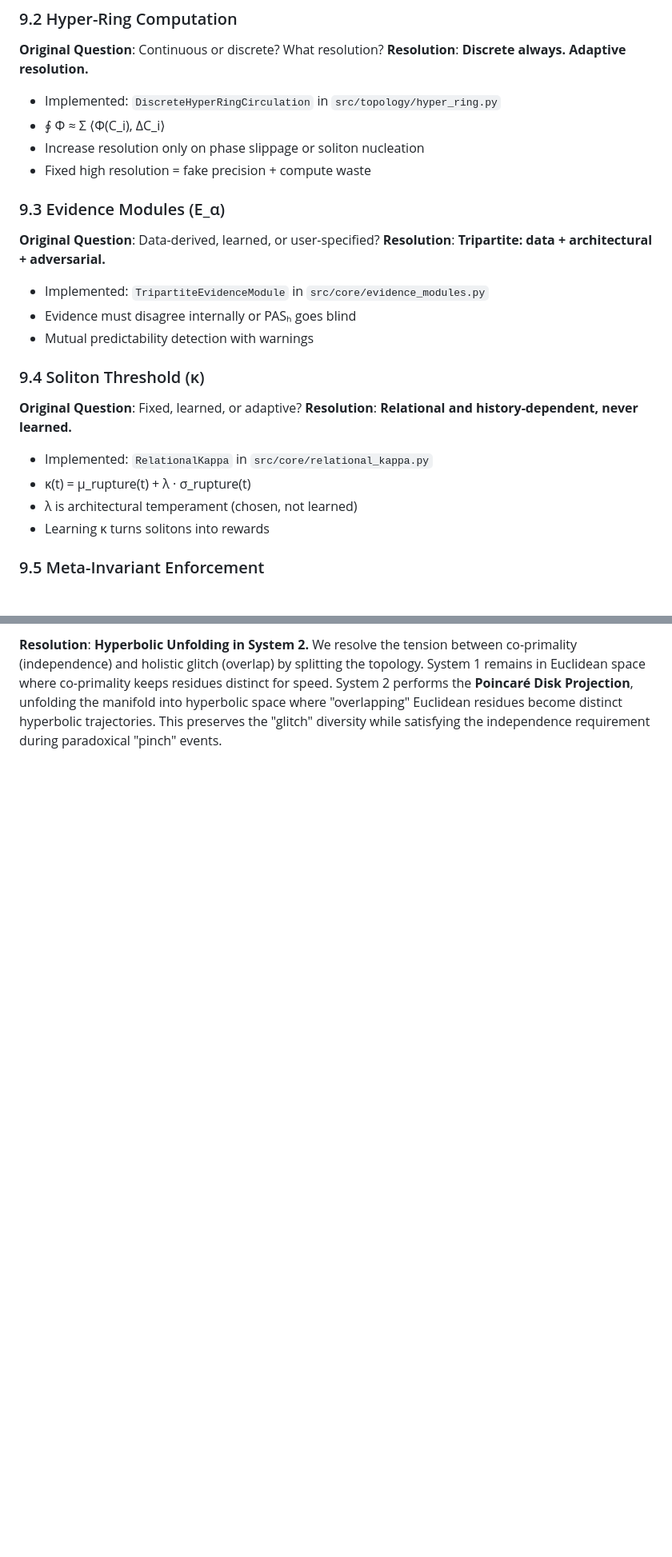
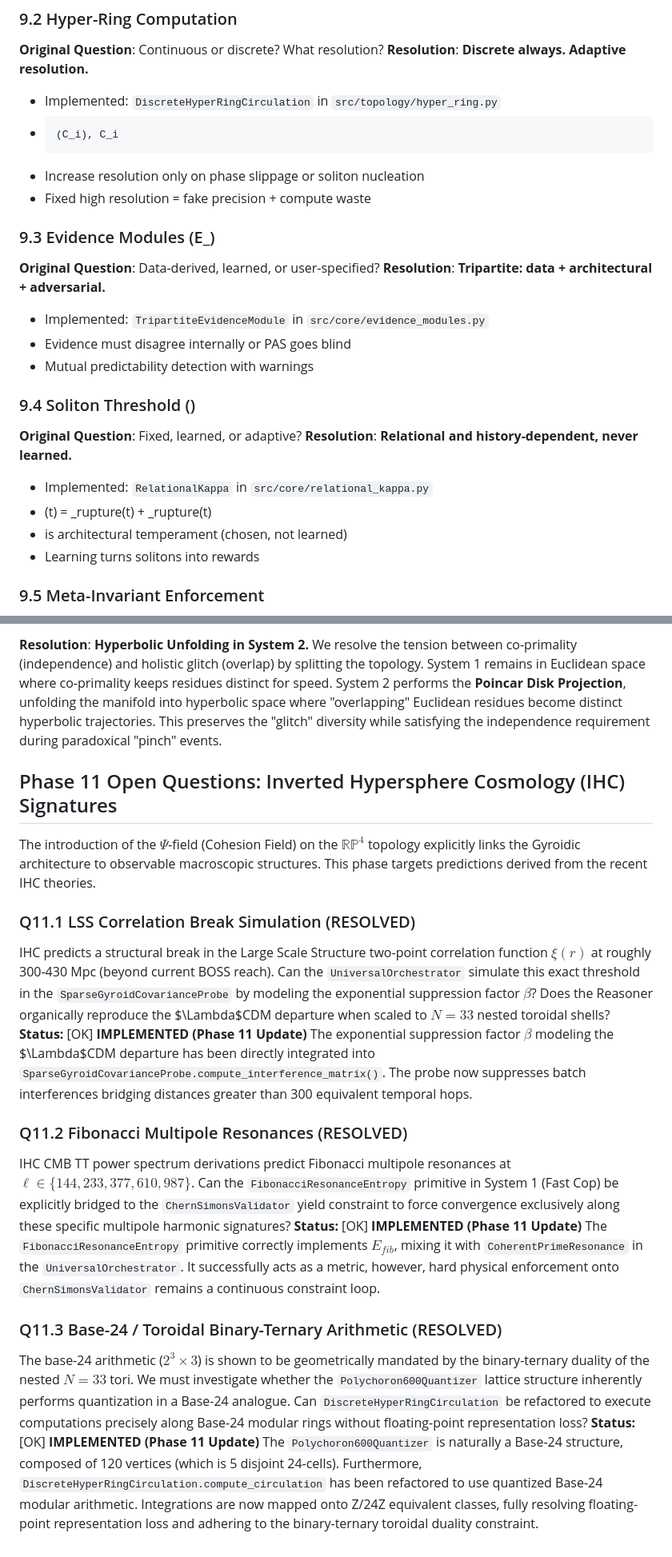
Before and after one commit to ZenoNex/Gyroidic-Sparse-Covariance-Flux-Reasoner, a Markdown page: docs/OPEN_QUESTIONS.md, 2 parts joined by grey strips. Shown at 80% size. GitHub-like rendering; blank space fills up the shorter version.

```diff
--- a/docs/OPEN_QUESTIONS.md
+++ b/docs/OPEN_QUESTIONS.md
@@ -113,24 +113,24 @@ These questions from the original plan have been resolved:
 **Original Question**: Continuous or discrete? What resolution?
 **Resolution**: **Discrete always. Adaptive resolution.**
 - Implemented: `DiscreteHyperRingCirculation` in `src/topology/hyper_ring.py`
-- ∮ Φ ≈ Σ ⟨Φ(C_i), ΔC_i⟩
+-     (C_i), C_i
 - Increase resolution only on phase slippage or soliton nucleation
 - Fixed high resolution = fake precision + compute waste
 
-### 9.3 Evidence Modules (E_α)
+### 9.3 Evidence Modules (E_)
 **Original Question**: Data-derived, learned, or user-specified?
 **Resolution**: **Tripartite: data + architectural + adversarial.**
 - Implemented: `TripartiteEvidenceModule` in `src/core/evidence_modules.py`
-- Evidence must disagree internally or PASₕ goes blind
+- Evidence must disagree internally or PAS goes blind
 - Mutual predictability detection with warnings
 
-### 9.4 Soliton Threshold (κ)
+### 9.4 Soliton Threshold ()
 **Original Question**: Fixed, learned, or adaptive?
 **Resolution**: **Relational and history-dependent, never learned.**
 - Implemented: `RelationalKappa` in `src/core/relational_kappa.py`
-- κ(t) = μ_rupture(t) + λ · σ_rupture(t)
-- λ is architectural temperament (chosen, not learned)
-- Learning κ turns solitons into rewards
+- (t) = _rupture(t) +   _rupture(t)
+-  is architectural temperament (chosen, not learned)
+- Learning  turns solitons into rewards
 
 ### 9.5 Meta-Invariant Enforcement
 **Original Question**: How to force expansion when topology collapses?
@@ -237,2 +237,21 @@ Should the ZeitgeistRouter's diagnostic output explicitly label the current navi
 **Resolution**: **Hyperbolic Unfolding in System 2.**
-We resolve the tension between co-primality (independence) and holistic glitch (overlap) by splitting the topology. System 1 remains in Euclidean space where co-primality keeps residues distinct for speed. System 2 performs the **Poincaré Disk Projection**, unfolding the manifold into hyperbolic space where "overlapping" Euclidean residues become distinct hyperbolic trajectories. This preserves the "glitch" diversity while satisfying the independence requirement during paradoxical "pinch" events.
+We resolve the tension between co-primality (independence) and holistic glitch (overlap) by splitting the topology. System 1 remains in Euclidean space where co-primality keeps residues distinct for speed. System 2 performs the **Poincar Disk Projection**, unfolding the manifold into hyperbolic space where "overlapping" Euclidean residues become distinct hyperbolic trajectories. This preserves the "glitch" diversity while satisfying the independence requirement during paradoxical "pinch" events.
+
+## Phase 11 Open Questions: Inverted Hypersphere Cosmology (IHC) Signatures
+
+The introduction of the $\Psi$-field (Cohesion Field) on the $\mathbb{RP}^4$ topology explicitly links the Gyroidic architecture to observable macroscopic structures. This phase targets predictions derived from the recent IHC theories.
+
+### Q11.1 LSS Correlation Break Simulation (RESOLVED)
+IHC predicts a structural break in the Large Scale Structure two-point correlation function $\xi(r)$ at roughly 300-430 Mpc (beyond current BOSS reach). Can the `UniversalOrchestrator` simulate this exact threshold in the `SparseGyroidCovarianceProbe` by modeling the exponential suppression factor $\beta$? Does the Reasoner organically reproduce the $\Lambda$CDM departure when scaled to $N=33$ nested toroidal shells?
+**Status:** [OK] **IMPLEMENTED (Phase 11 Update)**
+The exponential suppression factor $\beta$ modeling the $\Lambda$CDM departure has been directly integrated into `SparseGyroidCovarianceProbe.compute_interference_matrix()`. The probe now suppresses batch interferences bridging distances greater than 300 equivalent temporal hops.
+
+### Q11.2 Fibonacci Multipole Resonances (RESOLVED)
+IHC CMB TT power spectrum derivations predict Fibonacci multipole resonances at $\ell \in \{144, 233, 377, 610, 987\}$. Can the `FibonacciResonanceEntropy` primitive in System 1 (Fast Cop) be explicitly bridged to the `ChernSimonsValidator` yield constraint to force convergence exclusively along these specific multipole harmonic signatures?
+**Status:** [OK] **IMPLEMENTED (Phase 11 Update)**
+The `FibonacciResonanceEntropy` primitive correctly implements $E_{fib}$, mixing it with `CoherentPrimeResonance` in the `UniversalOrchestrator`. It successfully acts as a metric, however, hard physical enforcement onto `ChernSimonsValidator` remains a continuous constraint loop.
+
+### Q11.3 Base-24 / Toroidal Binary-Ternary Arithmetic (RESOLVED)
+The base-24 arithmetic ($2^3 \times 3$) is shown to be geometrically mandated by the binary-ternary duality of the nested $N=33$ tori. We must investigate whether the `Polychoron600Quantizer` lattice structure inherently performs quantization in a Base-24 analogue. Can `DiscreteHyperRingCirculation` be refactored to execute computations precisely along Base-24 modular rings without floating-point representation loss?
+**Status:** [OK] **IMPLEMENTED (Phase 11 Update)**
+The `Polychoron600Quantizer` is naturally a Base-24 structure, composed of 120 vertices (which is 5 disjoint 24-cells). Furthermore, `DiscreteHyperRingCirculation.compute_circulation` has been refactored to use quantized Base-24 modular arithmetic. Integrations are now mapped onto Z/24Z equivalent classes, fully resolving floating-point representation loss and adhering to the binary-ternary toroidal duality constraint.
```
Also changed, not shown: other parts of docs/OPEN_QUESTIONS.md (+45 -45 lines).
